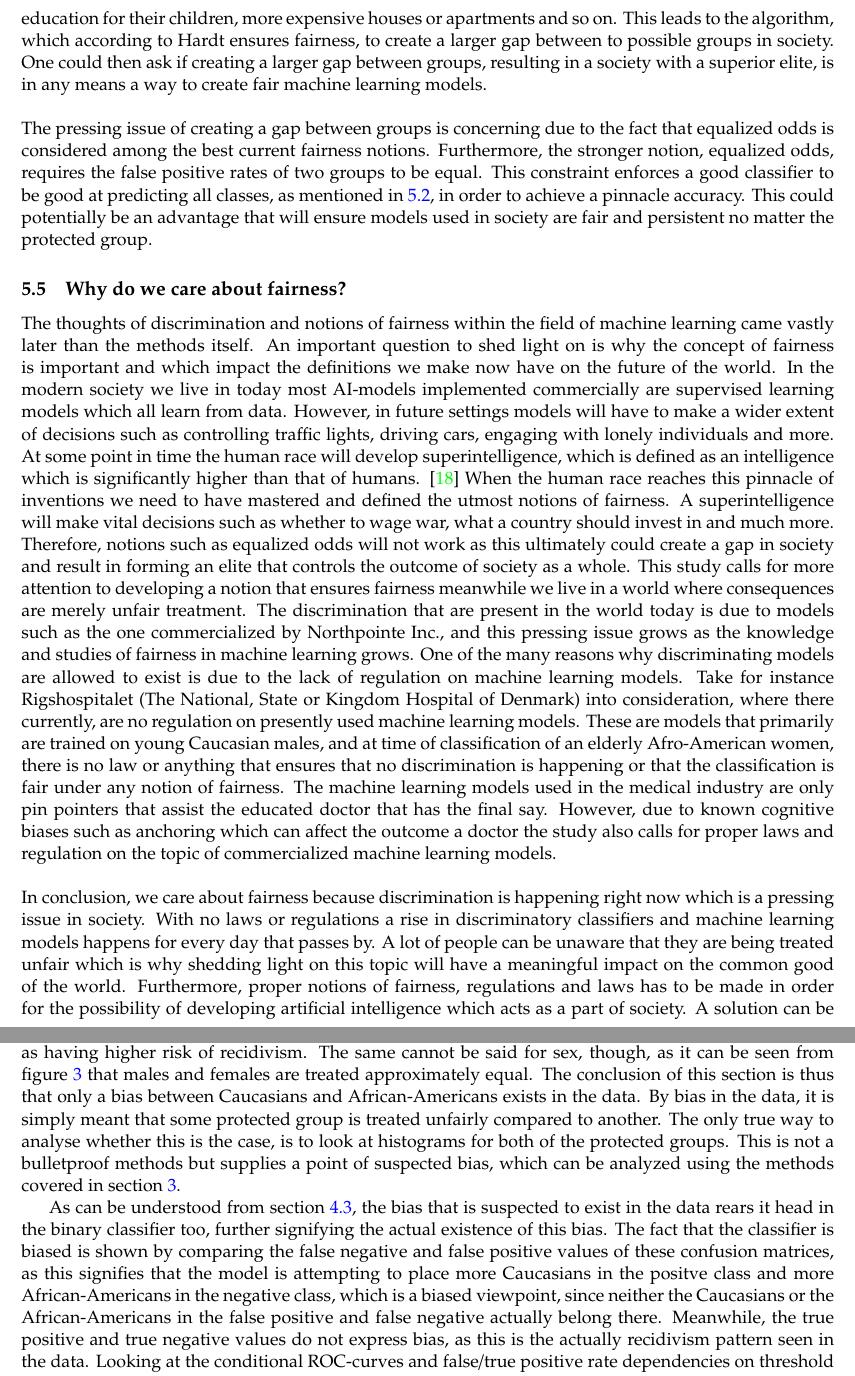
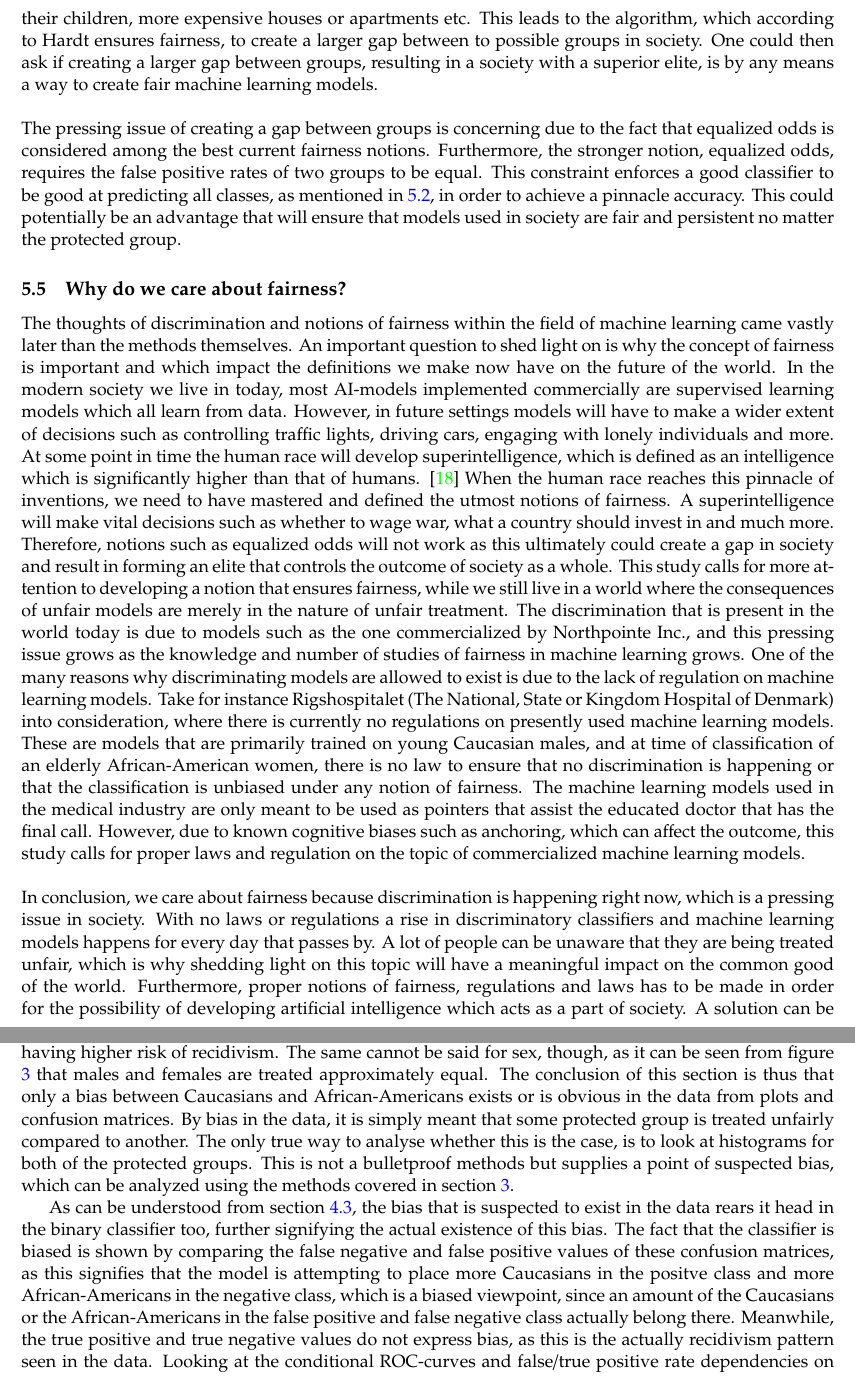
Before and after one commit to oskarwiese/fagprojekt, a LaTeX paper (report/Report.tex): two parts of pages 29 and 30 of 36, joined at a grey line, cut so that both start at the same text. Compiled offline with pdfLaTeX; a missing bibliography style is replaced by a similar one.

Commit message:
første retter gennem rapporten

```diff
--- a/report/Report.tex
+++ b/report/Report.tex
@@ -547,15 +547,15 @@
 	As mentioned in section \ref{rootofbias} all humans are affected by bias. However, when considering the the question of who it affects, it refers specifically to the protected groups. These minority groups in society and undiscovered biases can have major impacts, as machine learning plays a greater role in the everyday life of humans. For instance, it is important to ensure that the opportunity of getting a loan is equal for all genders and races. Using historical data from the past to train machine learning models to determine the probability of a person getting a loan can lead to sexist and racist models that reject women or African-Americans when they apply for a loan in the bank. This problem stems from racist and sexist behavior of human beings in the past and therefore, this study calls for the importance of acknowledging biased human behavior. Machine learning models are often viewed as objective whereas this can often be misleading. The results found in this study confirms the opposite, which proves that a model inherits bias from the data used to train the model. Machine learning models are implemented in several areas of society including self autonomous vehicles, the healthcare industry, public safety, the retail sector and many more sectors. Thus, ensuring fairness in machine learning models is important to make the decision of all models comply with the declaration of human rights (The declaration of human rights can be found at \url{https://www.un.org/en/universal-declaration-human-rights/}).
 
 	\subsection{Examination of fairness definitions}
-	The fairness definitions that have been implemented in this project can be seen in section \ref{bias_def}. These are definitions which are proposed by Mortiz Hardt et al. and this section will thoroughly discuss these. Equality of opportunity states, that the true positive rate for all groups has to be equal. Consider a hiring algorithm designed to pick the best applicants for a certain job (a real life example of this is Amazon which tried to create a job hiring algorithm, see an article by \href{https://www.reuters.com/article/us-amazon-com-jobs-automation-insight/amazon-scraps-secret-ai-recruiting-tool-that-showed-bias-against-women-idUSKCN1MK08G}{Reuters} for more information if desired. However, this is not relevant for this section). If there are two groups, A \& B, of applicants which both consists of 100 people each. Furthermore, if $ 58 $ people in group A are qualified for the job whereas $ 2 $ people in group B are qualified for the job, and both groups apply for the job. Then, equalized odds states if $ 30 $ people are to be hired then $ 29 $ people from group A should be hired whereas $ 1 $ from group B should be hired, in order for the algorithm to ensure equal opportunity. \cite{towardsdata} If this was a high end job at Google, then group A would have a higher living standard than B. Group A would afford better education for their children, more expensive houses or apartments and so on. This leads to the algorithm, which according to Hardt ensures fairness, to create a larger gap between to possible groups in society. One could then ask if creating a larger gap between groups, resulting in a society with a superior elite, is in any means a way to create fair machine learning models. \newline
+	The fairness definitions that have been implemented in this project can be seen in section \ref{bias_def}. These are definitions which are proposed by Mortiz Hardt et al. and this section will thoroughly discuss these. Equality of opportunity states that the true positive rate for all groups has to be equal. Consider a hiring algorithm designed to pick the best applicants for a certain job (a real life example of this is Amazon, which tried to create a job hiring algorithm, see an article by \href{https://www.reuters.com/article/us-amazon-com-jobs-automation-insight/amazon-scraps-secret-ai-recruiting-tool-that-showed-bias-against-women-idUSKCN1MK08G}{Reuters} for more information if desired. However, this is not relevant for this section). There are two groups, A \& B, of applicants which both consists of 100 people each. Furthermore, if $ 58 $ people in group A are qualified for the job, whereas $ 2 $ people in group B are qualified for the job, and both groups apply for the job. Then, equalized odds states if $ 30 $ people are to be hired then $ 29 $ people from group A should be hired whereas $ 1 $ from group B should be hired, in order for the algorithm to ensure equal opportunity. \cite{towardsdata} If this was a high end job at Google, then group A would have a higher living standard than B. Group A would afford better education for their children, more expensive houses or apartments etc. This leads to the algorithm, which according to Hardt ensures fairness, to create a larger gap between to possible groups in society. One could then ask if creating a larger gap between groups, resulting in a society with a superior elite, is by any means a way to create fair machine learning models. \newline
 	\\
 	\noindent
-	The pressing issue of creating a gap between groups is concerning due to the fact that equalized odds is considered among the best current fairness notions. Furthermore, the stronger notion, equalized odds, requires the false positive rates of two groups to be equal. This constraint enforces a good classifier to be good at predicting all classes, as mentioned in \ref{tradeoff}, in order to achieve a pinnacle accuracy. This could potentially be an advantage that will ensure models used in society are fair and persistent no matter the protected group.
+	The pressing issue of creating a gap between groups is concerning due to the fact that equalized odds is considered among the best current fairness notions. Furthermore, the stronger notion, equalized odds, requires the false positive rates of two groups to be equal. This constraint enforces a good classifier to be good at predicting all classes, as mentioned in \ref{tradeoff}, in order to achieve a pinnacle accuracy. This could potentially be an advantage that will ensure that models used in society are fair and persistent no matter the protected group.
 
 	\subsection{Why do we care about fairness?}
-	The thoughts of discrimination and notions of fairness within the field of machine learning came vastly later than the methods itself. An important question to shed light on is why the concept of fairness is important and which impact the definitions we make now have on the future of the world. In the modern society we live in today most AI-models implemented commercially are supervised learning models which all learn from data. However, in future settings models will have to make a wider extent of decisions such as controlling traffic lights, driving cars, engaging with lonely individuals and more. At some point in time the human race will develop superintelligence, which is defined as an intelligence which is significantly higher than that of humans. \cite{superint} When the human race reaches this pinnacle of inventions we need to have mastered and defined the utmost notions of fairness. A superintelligence will make vital decisions such as whether to wage war, what a country should invest in and much more. Therefore, notions such as equalized odds will not work as this ultimately could create a gap in society and result in forming an elite that controls the outcome of society as a whole. This study calls for more attention to developing a notion that ensures fairness meanwhile we live in a world where consequences are merely unfair treatment. The discrimination that are present in the world today is due to models such as the one commercialized by Northpointe Inc., and this pressing issue grows as the knowledge and studies of fairness in machine learning grows. One of the many reasons why discriminating models are allowed to exist is due to the lack of regulation on machine learning models. Take for instance Rigshospitalet (The National, State or Kingdom Hospital of Denmark) into consideration, where there currently, are no regulation on presently used  machine learning models. These are models that primarily are trained on young Caucasian males, and at time of classification of an elderly Afro-American women, there is no law or anything that ensures that no discrimination is happening or that the classification is fair under any notion of fairness. The machine learning models used in the medical industry are only pin pointers that assist the educated doctor that has the final say. However, due to known cognitive biases such as anchoring which can affect the outcome a doctor the study also calls for proper laws and regulation on the topic of commercialized machine learning models.
+	The thoughts of discrimination and notions of fairness within the field of machine learning came vastly later than the methods themselves. An important question to shed light on is why the concept of fairness is important and which impact the definitions we make now have on the future of the world. In the modern society we live in today, most AI-models implemented commercially are supervised learning models which all learn from data. However, in future settings models will have to make a wider extent of decisions such as controlling traffic lights, driving cars, engaging with lonely individuals and more. At some point in time the human race will develop superintelligence, which is defined as an intelligence which is significantly higher than that of humans. \cite{superint} When the human race reaches this pinnacle of inventions, we need to have mastered and defined the utmost notions of fairness. A superintelligence will make vital decisions such as whether to wage war, what a country should invest in and much more. Therefore, notions such as equalized odds will not work as this ultimately could create a gap in society and result in forming an elite that controls the outcome of society as a whole. This study calls for more attention to developing a notion that ensures fairness, while we still live in a world where the consequences of unfair models are merely in the nature of unfair treatment. The discrimination that is present in the world today is due to models such as the one commercialized by Northpointe Inc., and this pressing issue grows as the knowledge and number of studies of fairness in machine learning grows. One of the many reasons why discriminating models are allowed to exist is due to the lack of regulation on machine learning models. Take for instance Rigshospitalet (The National, State or Kingdom Hospital of Denmark) into consideration, where there is currently no regulations on presently used  machine learning models. These are models that are primarily trained on young Caucasian males, and at time of classification of an elderly African-American women, there is no law to ensure that no discrimination is happening or that the classification is unbiased under any notion of fairness. The machine learning models used in the medical industry are only meant to be used as pointers that assist the educated doctor that has the final call. However, due to known cognitive biases such as anchoring, which can affect the outcome, this study calls for proper laws and regulation on the topic of commercialized machine learning models.
 	\\\\
-	In conclusion, we care about fairness because discrimination is happening right now which is a pressing issue in society. With no laws or regulations a rise in discriminatory classifiers and machine learning models happens for every day that passes by. A lot of people can be unaware that they are being treated unfair which is why shedding light on this topic will have a meaningful impact on the common good of the world. Furthermore, proper notions of fairness, regulations and laws has to be made in order for the possibility of developing artificial intelligence which acts as a part of society. A solution can be an UN-body which will be able to pass resolutions with proper regulations and fairness notions. The UN-body can furthermore act as a council which ensures that all models fulfill the deceleration of human rights and future resolutions.
+	In conclusion, we care about fairness because discrimination is happening right now, which is a pressing issue in society. With no laws or regulations a rise in discriminatory classifiers and machine learning models happens for every day that passes by. A lot of people can be unaware that they are being treated unfair, which is why shedding light on this topic will have a meaningful impact on the common good of the world. Furthermore, proper notions of fairness, regulations and laws has to be made in order for the possibility of developing artificial intelligence which acts as a part of society. A solution can be a UN-body, which will be able to pass resolutions with proper regulations and fairness notions. The UN-body can furthermore act as a council which ensures that all models fulfill the deceleration of human rights and future resolutions.
 
 
 	%\subsection{The value alignment problem}
@@ -568,7 +568,7 @@
 
 	\section{Conclusion} \label{conclusion}
 	%\textbf{TODO: \\ Opsummér resultater og anbefalinger fra projektet \\ Må ikke indeholde noget nyt \\ Skal svare på spørgsmålene fra problemformuleringen \\ Konklusion, abstract og indledning skal give samlet billede af projektet}
-	Generally, after having implemented the bias correction methods equal opportunity and equalized odds, a few things have come to light. Firstly, it is clear that the data could be crooked when looking at section \ref{dataVisuals} figure \ref{fig:predictedrecidrace}. It is seen that Caucasians are 1.5 times as often classified as belonging to the class of low recidivism risk, while African-Americans are more than twice as often labeled as having high risk of recidivism than Caucasians. As such, the data seems to have a bias towards rating African-Americans as having higher risk of recidivism. The same cannot be said for sex, though, as it can be seen from figure \ref{fig:predictedrecidsex} that males and females are treated approximately equal. The conclusion of this section is thus that only a bias between Caucasians and African-Americans exists in the data. By bias in the data, it is simply meant that some protected group is treated unfairly compared to another. The only true way to analyse whether this is the case, is to look at histograms for both of the protected groups. This is not a bulletproof methods but supplies a point of suspected bias, which can be analyzed using the methods covered in section \ref{methods}.
+	Generally, after having implemented the bias correction methods equal opportunity and equalized odds, a few things have come to light. Firstly, it is clear that the data could be crooked when looking at section \ref{dataVisuals} figure \ref{fig:predictedrecidrace}. It is seen that Caucasians are 1.5 times as often classified as belonging to the class of low recidivism risk, while African-Americans are more than twice as often labeled as having high risk of recidivism than Caucasians. As such, the data seems to have a bias towards rating African-Americans as having higher risk of recidivism. The same cannot be said for sex, though, as it can be seen from figure \ref{fig:predictedrecidsex} that males and females are treated approximately equal. The conclusion of this section is thus that only a bias between Caucasians and African-Americans exists or is obvious in the data from plots and confusion matrices. By bias in the data, it is simply meant that some protected group is treated unfairly compared to another. The only true way to analyse whether this is the case, is to look at histograms for both of the protected groups. This is not a bulletproof methods but supplies a point of suspected bias, which can be analyzed using the methods covered in section \ref{methods}.
 
-	As can be understood from section \ref{confusionMatrices}, the bias that is suspected to exist in the data rears it head in the binary classifier too, further signifying the actual existence of this bias. The fact that the classifier is biased is shown by comparing the false negative and false positive values of these confusion matrices, as this signifies that the model is attempting to place more Caucasians in the positve class and more African-Americans in the negative class, which is a biased viewpoint, since neither the Caucasians or the African-Americans in the false positive and false negative actually belong there. Meanwhile, the true positive and true negative values do not express bias, as this is the actually recidivism pattern seen in the data. Looking at the conditional ROC-curves and false/true positive rate dependencies on threshold from figure \ref{fig:roc-curve}, the model is also shown to be biased, since the same threshold for the two protected groups yield widely differing true positive and false positive rates. Thus, another way to find bias in the algorithm is to show the ROC-curves of each protected group.
+	As can be understood from section \ref{confusionMatrices}, the bias that is suspected to exist in the data rears it head in the binary classifier too, further signifying the actual existence of this bias. The fact that the classifier is biased is shown by comparing the false negative and false positive values of these confusion matrices, as this signifies that the model is attempting to place more Caucasians in the positve class and more African-Americans in the negative class, which is a biased viewpoint, since an amount of the Caucasians or the African-Americans in the false positive and false negative class actually belong there. Meanwhile, the true positive and true negative values do not express bias, as this is the actually recidivism pattern seen in the data. Looking at the conditional ROC-curves and false/true positive rate dependencies on threshold from figure \ref{fig:roc-curve}, the model is also shown to be biased, since the same threshold for the two protected groups yield widely differing true positive and false positive rates. Thus, another way to find bias in the algorithm is to show the ROC-curves of each protected group.
 
```
Also changed, not shown: report/Report.tex (2 more changed lines).
